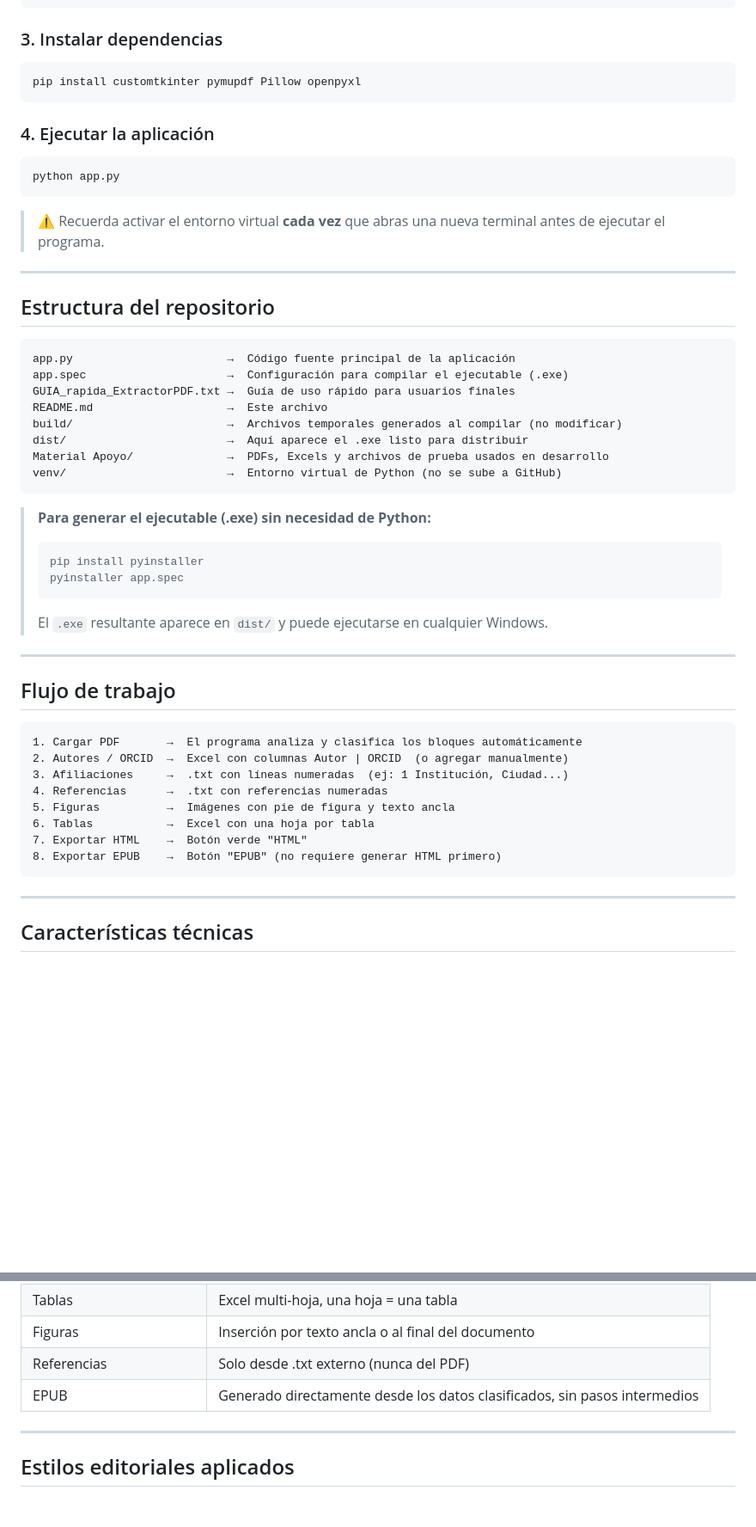
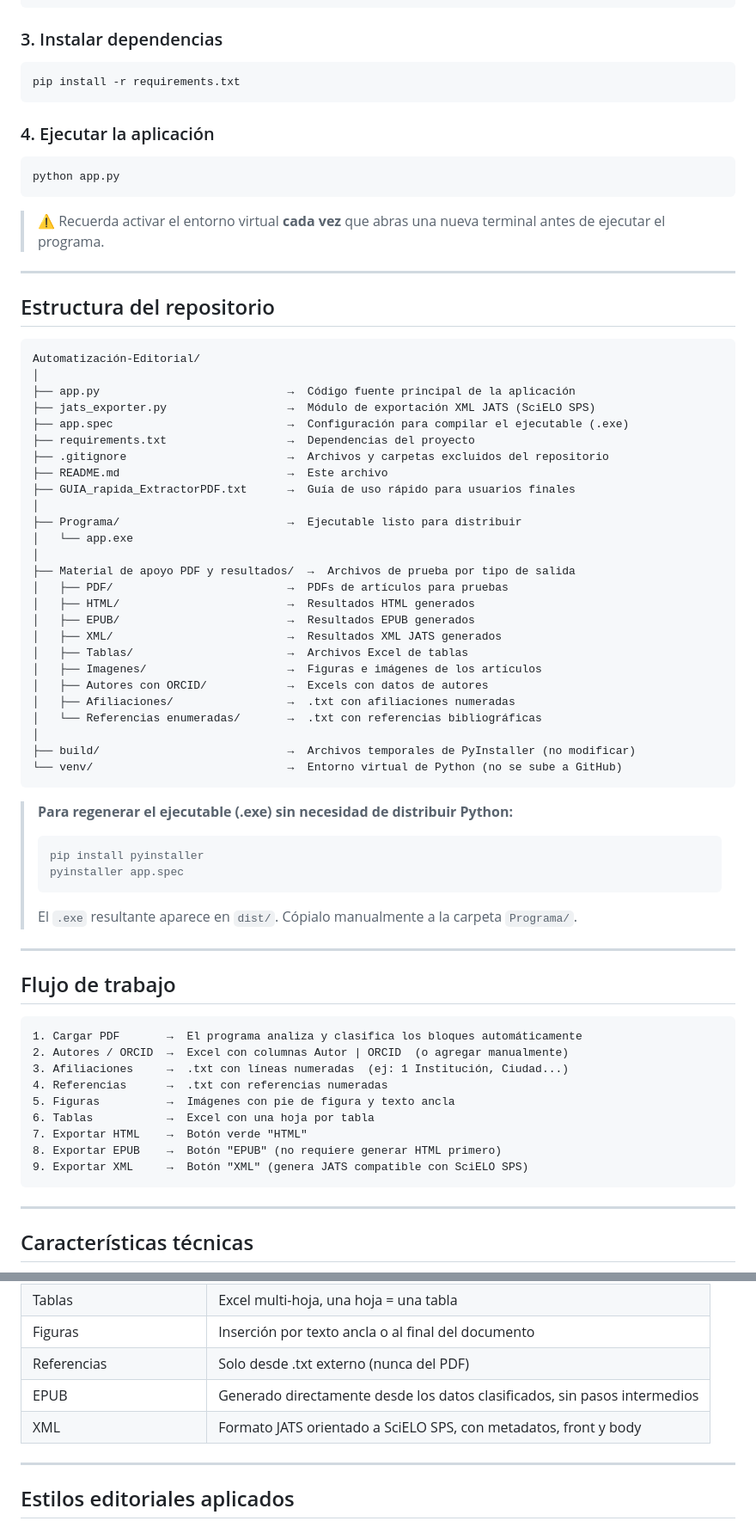
Before and after one commit to LilianaVo/Automatizaci-n-Editorial, a Markdown page: README.md, 2 parts joined by grey strips. Shown at 86% size. GitHub-like rendering; blank space fills up the shorter version.

````diff
--- a/README.md
+++ b/README.md
@@ -57,7 +58,7 @@ source venv/bin/activate
 ### 3. Instalar dependencias
 
 ```bash
-pip install customtkinter pymupdf Pillow openpyxl
+pip install -r requirements.txt
 ```
 
 ### 4. Ejecutar la aplicación
@@ -73,22 +74,40 @@ python app.py
 ## Estructura del repositorio
 
 ```
-app.py                       →  Código fuente principal de la aplicación
-app.spec                     →  Configuración para compilar el ejecutable (.exe)
-GUIA_rapida_ExtractorPDF.txt →  Guía de uso rápido para usuarios finales
-README.md                    →  Este archivo
-build/                       →  Archivos temporales generados al compilar (no modificar)
-dist/                        →  Aquí aparece el .exe listo para distribuir
-Material Apoyo/              →  PDFs, Excels y archivos de prueba usados en desarrollo
-venv/                        →  Entorno virtual de Python (no se sube a GitHub)
+Automatización-Editorial/
+│
+├── app.py                            →  Código fuente principal de la aplicación
+├── jats_exporter.py                  →  Módulo de exportación XML JATS (SciELO SPS)
+├── app.spec                          →  Configuración para compilar el ejecutable (.exe)
+├── requirements.txt                  →  Dependencias del proyecto
+├── .gitignore                        →  Archivos y carpetas excluidos del repositorio
+├── README.md                         →  Este archivo
+├── GUIA_rapida_ExtractorPDF.txt      →  Guía de uso rápido para usuarios finales
+│
+├── Programa/                         →  Ejecutable listo para distribuir
+│   └── app.exe
+│
+├── Material de apoyo PDF y resultados/  →  Archivos de prueba por tipo de salida
+│   ├── PDF/                          →  PDFs de artículos para pruebas
+│   ├── HTML/                         →  Resultados HTML generados
+│   ├── EPUB/                         →  Resultados EPUB generados
+│   ├── XML/                          →  Resultados XML JATS generados
+│   ├── Tablas/                       →  Archivos Excel de tablas
+│   ├── Imagenes/                     →  Figuras e imágenes de los artículos
+│   ├── Autores con ORCID/            →  Excels con datos de autores
+│   ├── Afiliaciones/                 →  .txt con afiliaciones numeradas
+│   └── Referencias enumeradas/       →  .txt con referencias bibliográficas
+│
+├── build/                            →  Archivos temporales de PyInstaller (no modificar)
+└── venv/                             →  Entorno virtual de Python (no se sube a GitHub)
 ```
 
-> **Para generar el ejecutable (.exe) sin necesidad de Python:**
+> **Para regenerar el ejecutable (.exe) sin necesidad de distribuir Python:**
 > ```bash
 > pip install pyinstaller
 > pyinstaller app.spec
 > ```
-> El `.exe` resultante aparece en `dist/` y puede ejecutarse en cualquier Windows.
+> El `.exe` resultante aparece en `dist/`. Cópialo manualmente a la carpeta `Programa/`.
 
 ---
 
@@ -103,6 +122,7 @@ venv/                        →  Entorno virtual de Python (no se sube a GitHub
 6. Tablas           →  Excel con una hoja por tabla
 7. Exportar HTML    →  Botón verde "HTML"
 8. Exportar EPUB    →  Botón "EPUB" (no requiere generar HTML primero)
+9. Exportar XML     →  Botón "XML" (genera JATS compatible con SciELO SPS)
 ```
 
 ---
@@ -120,6 +140,7 @@ venv/                        →  Entorno virtual de Python (no se sube a GitHub
 | Figuras | Inserción por texto ancla o al final del documento |
 | Referencias | Solo desde .txt externo (nunca del PDF) |
 | EPUB | Generado directamente desde los datos clasificados, sin pasos intermedios |
+| XML | Formato JATS orientado a SciELO SPS, con metadatos, front y body |
 
 ---
 
````
Also changed, not shown: other parts of README.md (+8 -7 lines).
